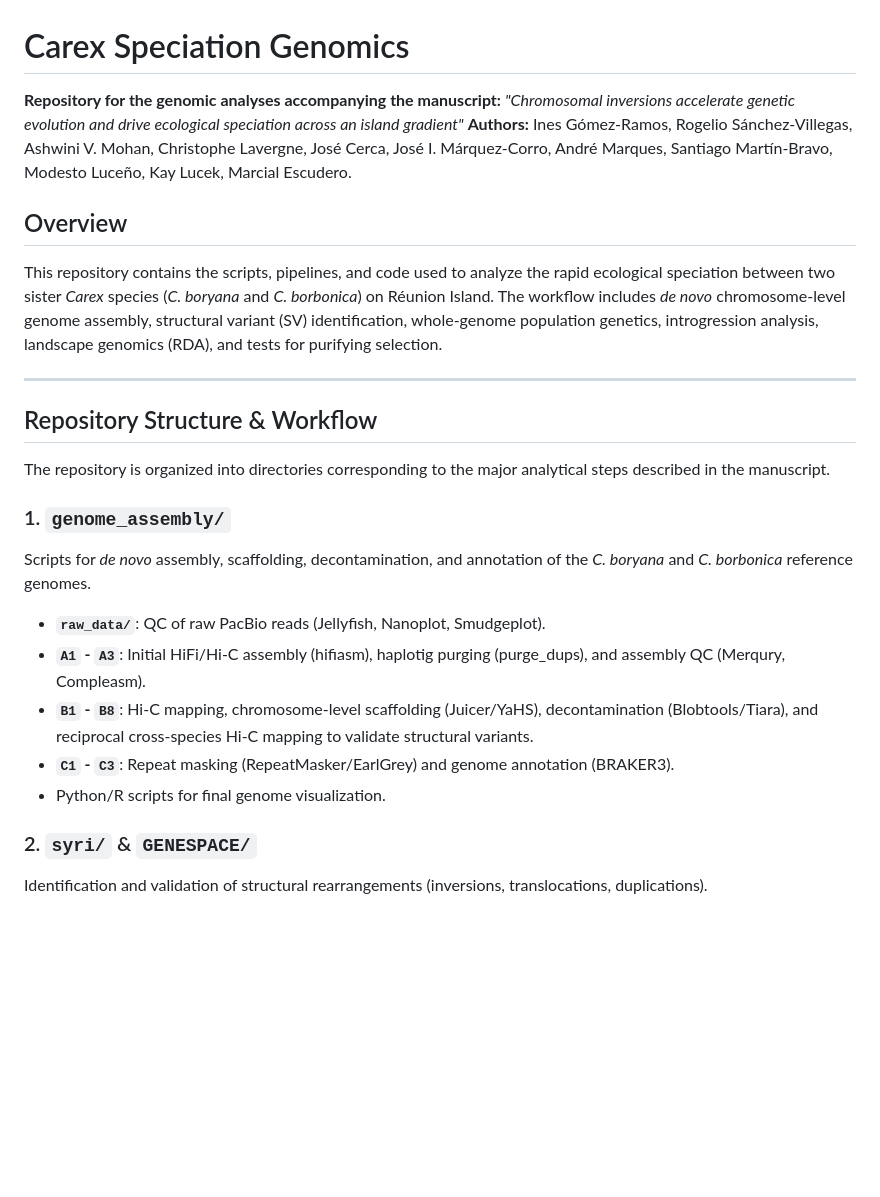
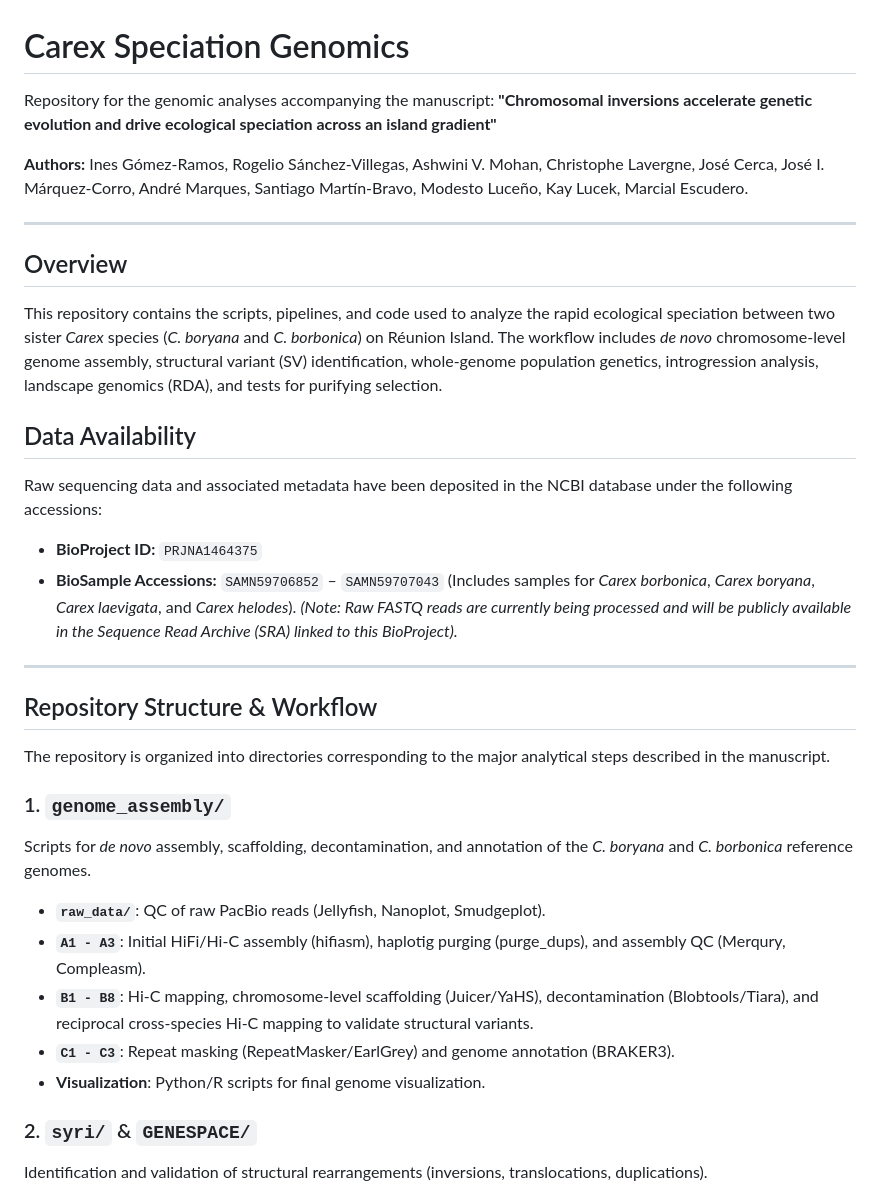
Before and after one commit to amesclir/carex-speciation-genomics, a Markdown page: README.md, the part around one of its changes. Drawn GitHub-style; blank space fills up the shorter version.

```diff
--- a/README.md
+++ b/README.md
@@ -1,9 +1,21 @@
 # Carex Speciation Genomics
 
-**Repository for the genomic analyses accompanying the manuscript:** *"Chromosomal inversions accelerate genetic evolution and drive ecological speciation across an island gradient"* **Authors:** Ines Gómez-Ramos, Rogelio Sánchez-Villegas, Ashwini V. Mohan, Christophe Lavergne, José Cerca, José I. Márquez-Corro, André Marques, Santiago Martín-Bravo, Modesto Luceño, Kay Lucek, Marcial Escudero.
+Repository for the genomic analyses accompanying the manuscript:
+**"Chromosomal inversions accelerate genetic evolution and drive ecological speciation across an island gradient"**
+
+**Authors:**
+Ines Gómez-Ramos, Rogelio Sánchez-Villegas, Ashwini V. Mohan, Christophe Lavergne, José Cerca, José I. Márquez-Corro, André Marques, Santiago Martín-Bravo, Modesto Luceño, Kay Lucek, Marcial Escudero.
+
+---
 
 ## Overview
 This repository contains the scripts, pipelines, and code used to analyze the rapid ecological speciation between two sister *Carex* species (*C. boryana* and *C. borbonica*) on Réunion Island. The workflow includes *de novo* chromosome-level genome assembly, structural variant (SV) identification, whole-genome population genetics, introgression analysis, landscape genomics (RDA), and tests for purifying selection.
+
+## Data Availability
+Raw sequencing data and associated metadata have been deposited in the NCBI database under the following accessions:
+* **BioProject ID:** `PRJNA1464375`
+* **BioSample Accessions:** `SAMN59706852` – `SAMN59707043` (Includes samples for *Carex borbonica*, *Carex boryana*, *Carex laevigata*, and *Carex helodes*).
+*(Note: Raw FASTQ reads are currently being processed and will be publicly available in the Sequence Read Archive (SRA) linked to this BioProject).*
 
 ---
 
@@ -13,10 +25,10 @@ The repository is organized into directories corresponding to the major analytic
 ### 1. `genome_assembly/`
 Scripts for *de novo* assembly, scaffolding, decontamination, and annotation of the *C. boryana* and *C. borbonica* reference genomes.
 * **`raw_data/`**: QC of raw PacBio reads (Jellyfish, Nanoplot, Smudgeplot).
-* **`A1` - `A3`**: Initial HiFi/Hi-C assembly (hifiasm), haplotig purging (purge_dups), and assembly QC (Merqury, Compleasm).
-* **`B1` - `B8`**: Hi-C mapping, chromosome-level scaffolding (Juicer/YaHS), decontamination (Blobtools/Tiara), and reciprocal cross-species Hi-C mapping to validate structural variants.
-* **`C1` - `C3`**: Repeat masking (RepeatMasker/EarlGrey) and genome annotation (BRAKER3).
-* Python/R scripts for final genome visualization.
+* **`A1 - A3`**: Initial HiFi/Hi-C assembly (hifiasm), haplotig purging (purge_dups), and assembly QC (Merqury, Compleasm).
+* **`B1 - B8`**: Hi-C mapping, chromosome-level scaffolding (Juicer/YaHS), decontamination (Blobtools/Tiara), and reciprocal cross-species Hi-C mapping to validate structural variants.
+* **`C1 - C3`**: Repeat masking (RepeatMasker/EarlGrey) and genome annotation (BRAKER3).
+* **Visualization**: Python/R scripts for final genome visualization.
 
 ### 2. `syri/` & `GENESPACE/`
 Identification and validation of structural rearrangements (inversions, translocations, duplications).
```
Also changed, not shown: other parts of README.md (+5 -5 lines).
